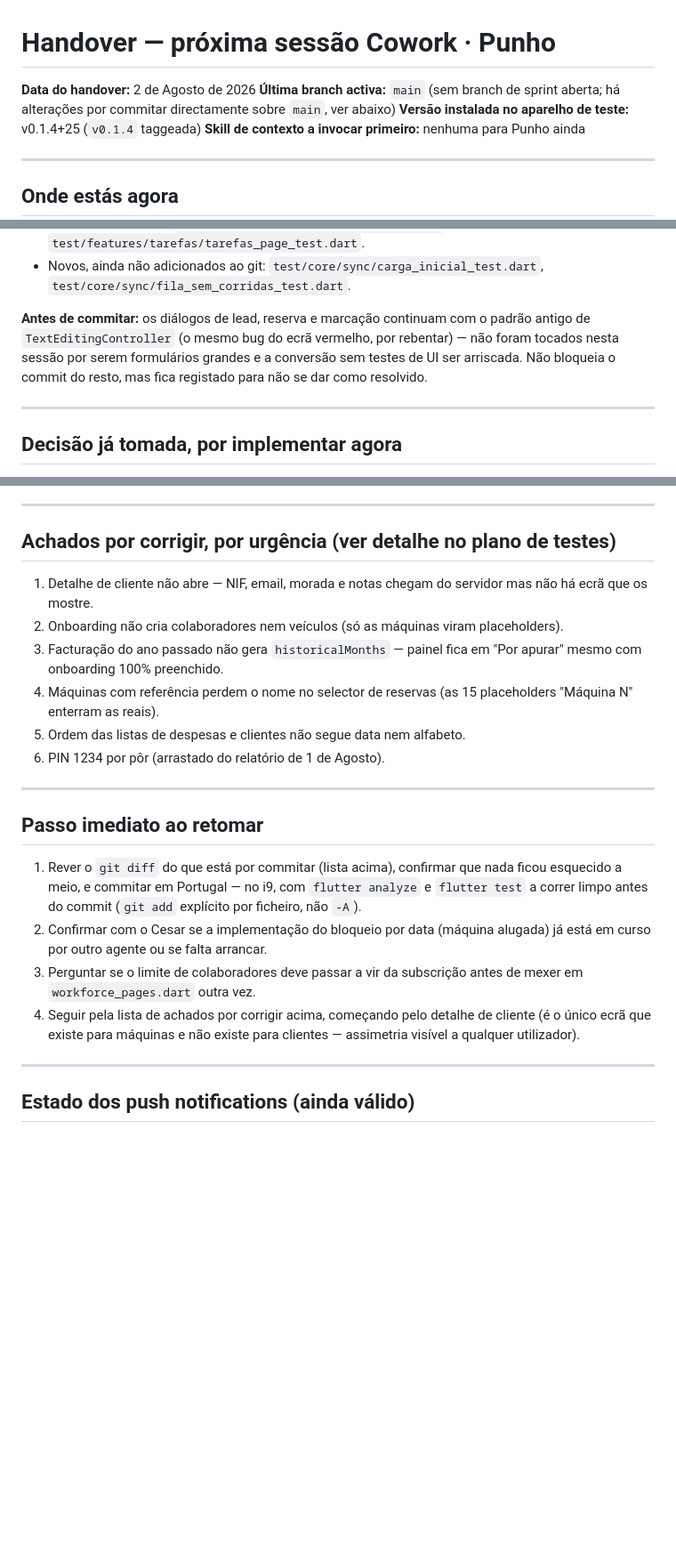
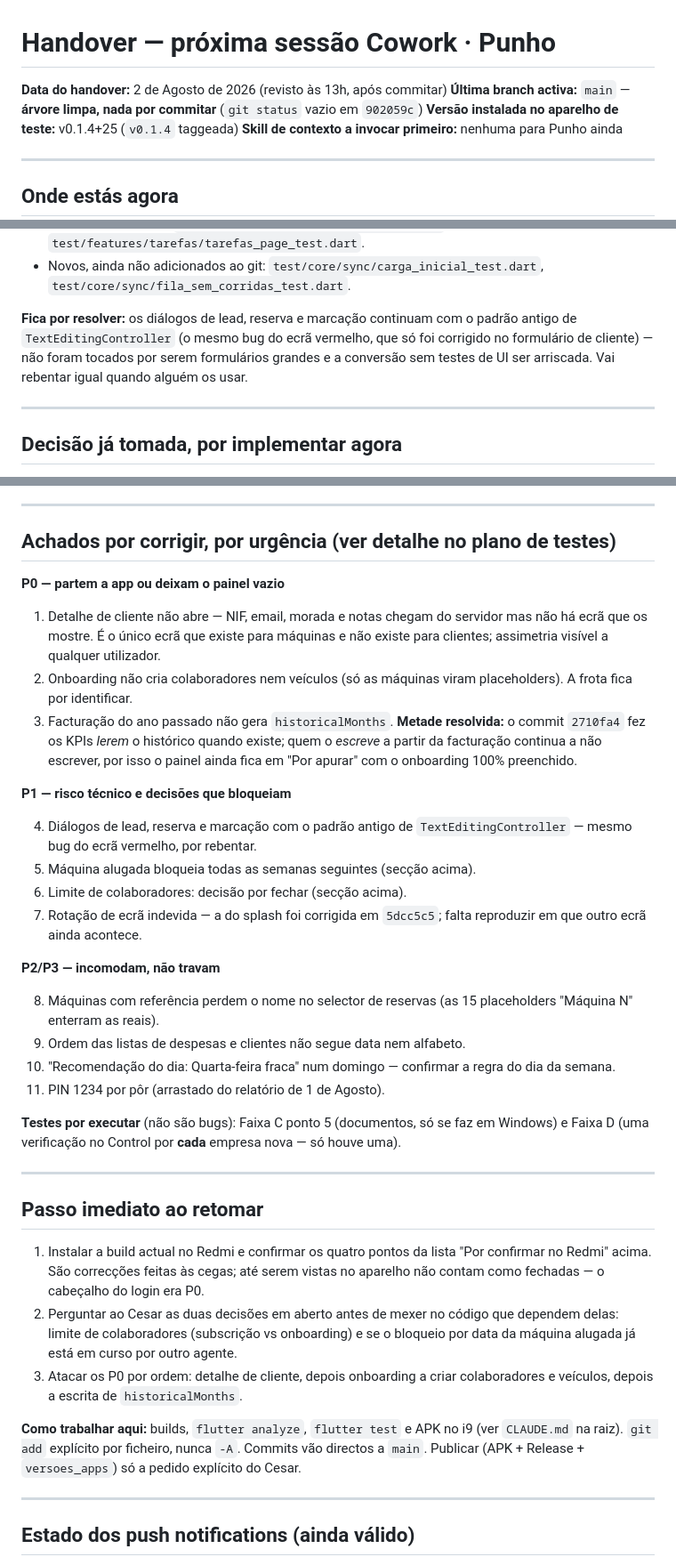
Before and after one commit to DecisaoDigital/punho, a Markdown page: docs/HANDOVER_SESSAO_SEGUINTE.md, 3 parts joined by grey strips. Shown at 89% size. GitHub-like rendering; blank space fills up the shorter version.

Commit message:
docs(handover): estado real depois dos 8 commits de 13h
Substitui a seccao "por commitar" pelo que ficou feito, marca as quatro
correccoes que ainda nao foram vistas no aparelho, e reordena os achados
por P0/P1/P2 com o passo imediato ao retomar.

Co-Authored-By: Claude Opus 5 (1M context) <noreply@anthropic.com>

```diff
--- a/docs/HANDOVER_SESSAO_SEGUINTE.md
+++ b/docs/HANDOVER_SESSAO_SEGUINTE.md
@@ -1,8 +1,8 @@
 # Handover — próxima sessão Cowork · Punho
 
-**Data do handover:** 2 de Agosto de 2026
-**Última branch activa:** `main` (sem branch de sprint aberta; há alterações
-por commitar directamente sobre `main`, ver abaixo)
+**Data do handover:** 2 de Agosto de 2026 (revisto às 13h, após commitar)
+**Última branch activa:** `main` — **árvore limpa, nada por commitar**
+(`git status` vazio em `902059c`)
 **Versão instalada no aparelho de teste:** v0.1.4+25 (`v0.1.4` taggeada)
 **Skill de contexto a invocar primeiro:** nenhuma para Punho ainda
 
@@ -78,11 +113,11 @@ ecrã no arranque.
 - Novos, ainda não adicionados ao git: `test/core/sync/carga_inicial_test.dart`,
   `test/core/sync/fila_sem_corridas_test.dart`.
 
-**Antes de commitar:** os diálogos de lead, reserva e marcação continuam com
-o padrão antigo de `TextEditingController` (o mesmo bug do ecrã vermelho,
-por rebentar) — não foram tocados nesta sessão por serem formulários grandes
-e a conversão sem testes de UI ser arriscada. Não bloqueia o commit do resto,
-mas fica registado para não se dar como resolvido.
+**Fica por resolver:** os diálogos de lead, reserva e marcação continuam com
+o padrão antigo de `TextEditingController` (o mesmo bug do ecrã vermelho, que
+só foi corrigido no formulário de cliente) — não foram tocados por serem
+formulários grandes e a conversão sem testes de UI ser arriscada. Vai rebentar
+igual quando alguém os usar.
 
 ---
 
@@ -109,32 +144,59 @@ subscrição é 1, o declarado é 3.
 
 ## Achados por corrigir, por urgência (ver detalhe no plano de testes)
 
+**P0 — partem a app ou deixam o painel vazio**
+
 1. Detalhe de cliente não abre — NIF, email, morada e notas chegam do
-   servidor mas não há ecrã que os mostre.
+   servidor mas não há ecrã que os mostre. É o único ecrã que existe para
+   máquinas e não existe para clientes; assimetria visível a qualquer
+   utilizador.
 2. Onboarding não cria colaboradores nem veículos (só as máquinas viram
-   placeholders).
-3. Facturação do ano passado não gera `historicalMonths` — painel fica em
-   "Por apurar" mesmo com onboarding 100% preenchido.
-4. Máquinas com referência perdem o nome no selector de reservas (as 15
+   placeholders). A frota fica por identificar.
+3. Facturação do ano passado não gera `historicalMonths`. **Metade resolvida:**
+   o commit `2710fa4` fez os KPIs *lerem* o histórico quando existe; quem o
+   *escreve* a partir da facturação continua a não escrever, por isso o painel
+   ainda fica em "Por apurar" com o onboarding 100% preenchido.
+
+**P1 — risco técnico e decisões que bloqueiam**
+
+4. Diálogos de lead, reserva e marcação com o padrão antigo de
+   `TextEditingController` — mesmo bug do ecrã vermelho, por rebentar.
+5. Máquina alugada bloqueia todas as semanas seguintes (secção acima).
+6. Limite de colaboradores: decisão por fechar (secção acima).
+7. Rotação de ecrã indevida — a do splash foi corrigida em `5dcc5c5`; falta
+   reproduzir em que outro ecrã ainda acontece.
+
+**P2/P3 — incomodam, não travam**
+
+8. Máquinas com referência perdem o nome no selector de reservas (as 15
    placeholders "Máquina N" enterram as reais).
-5. Ordem das listas de despesas e clientes não segue data nem alfabeto.
-6. PIN 1234 por pôr (arrastado do relatório de 1 de Agosto).
+9. Ordem das listas de despesas e clientes não segue data nem alfabeto.
+10. "Recomendação do dia: Quarta-feira fraca" num domingo — confirmar a
+    regra do dia da semana.
+11. PIN 1234 por pôr (arrastado do relatório de 1 de Agosto).
+
+**Testes por executar** (não são bugs): Faixa C ponto 5 (documentos, só se faz
+em Windows) e Faixa D (uma verificação no Control por **cada** empresa nova —
+só houve uma).
 
 ---
 
 ## Passo imediato ao retomar
 
-1. Rever o `git diff` do que está por commitar (lista acima), confirmar que
-   nada ficou esquecido a meio, e commitar em Portugal — no i9, com
-   `flutter analyze` e `flutter test` a correr limpo antes do commit
-   (`git add` explícito por ficheiro, não `-A`).
-2. Confirmar com o Cesar se a implementação do bloqueio por data (máquina
-   alugada) já está em curso por outro agente ou se falta arrancar.
-3. Perguntar se o limite de colaboradores deve passar a vir da subscrição
-   antes de mexer em `workforce_pages.dart` outra vez.
-4. Seguir pela lista de achados por corrigir acima, começando pelo detalhe
-   de cliente (é o único ecrã que existe para máquinas e não existe para
-   clientes — assimetria visível a qualquer utilizador).
+1. Instalar a build actual no Redmi e confirmar os quatro pontos da lista
+   "Por confirmar no Redmi" acima. São correcções feitas às cegas; até serem
+   vistas no aparelho não contam como fechadas — o cabeçalho do login era P0.
+2. Perguntar ao Cesar as duas decisões em aberto antes de mexer no código
+   que dependem delas: limite de colaboradores (subscrição vs onboarding) e
+   se o bloqueio por data da máquina alugada já está em curso por outro
+   agente.
+3. Atacar os P0 por ordem: detalhe de cliente, depois onboarding a criar
+   colaboradores e veículos, depois a escrita de `historicalMonths`.
+
+**Como trabalhar aqui:** builds, `flutter analyze`, `flutter test` e APK no i9
+(ver `CLAUDE.md` na raiz). `git add` explícito por ficheiro, nunca `-A`.
+Commits vão directos a `main`. Publicar (APK + Release + `versoes_apps`) só a
+pedido explícito do Cesar.
 
 ---
 
```
Also changed, not shown: other parts of docs/HANDOVER_SESSAO_SEGUINTE.md (+36 -1 lines).
